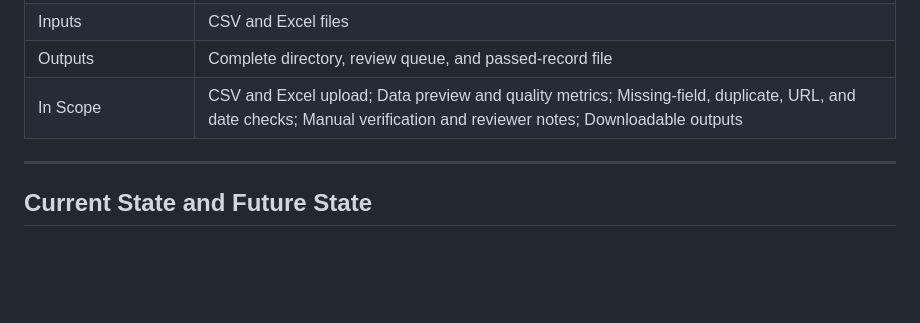
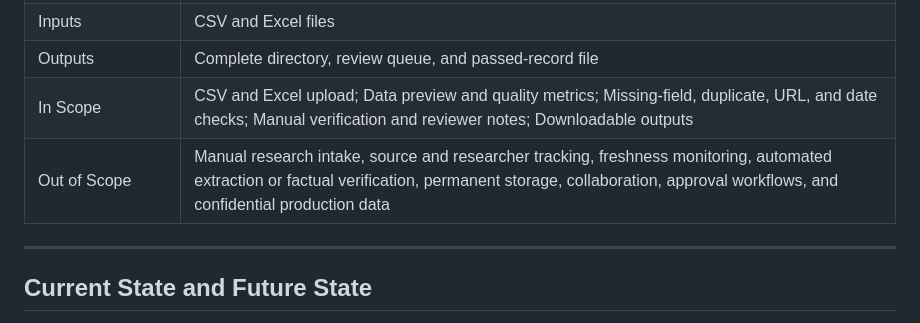
Before and after one commit to lindaxeva/datablix, a Markdown page: README.md, the part around the change. Drawn GitHub-style; blank space fills up the shorter version.

```diff
--- a/README.md
+++ b/README.md
@@ -18,6 +18,7 @@ It's a human-in-the-loop tool that identifies missing fields, possible duplicate
 | Inputs | CSV and Excel files |
 | Outputs | Complete directory, review queue, and passed-record file |
 | In Scope | CSV and Excel upload; Data preview and quality metrics;  Missing-field, duplicate, URL, and date checks;  Manual verification and reviewer notes; Downloadable outputs |
+| Out of Scope | Manual research intake, source and researcher tracking, freshness monitoring, automated extraction or factual verification, permanent storage, collaboration, approval workflows, and confidential production data |
 
 ---
 
```
